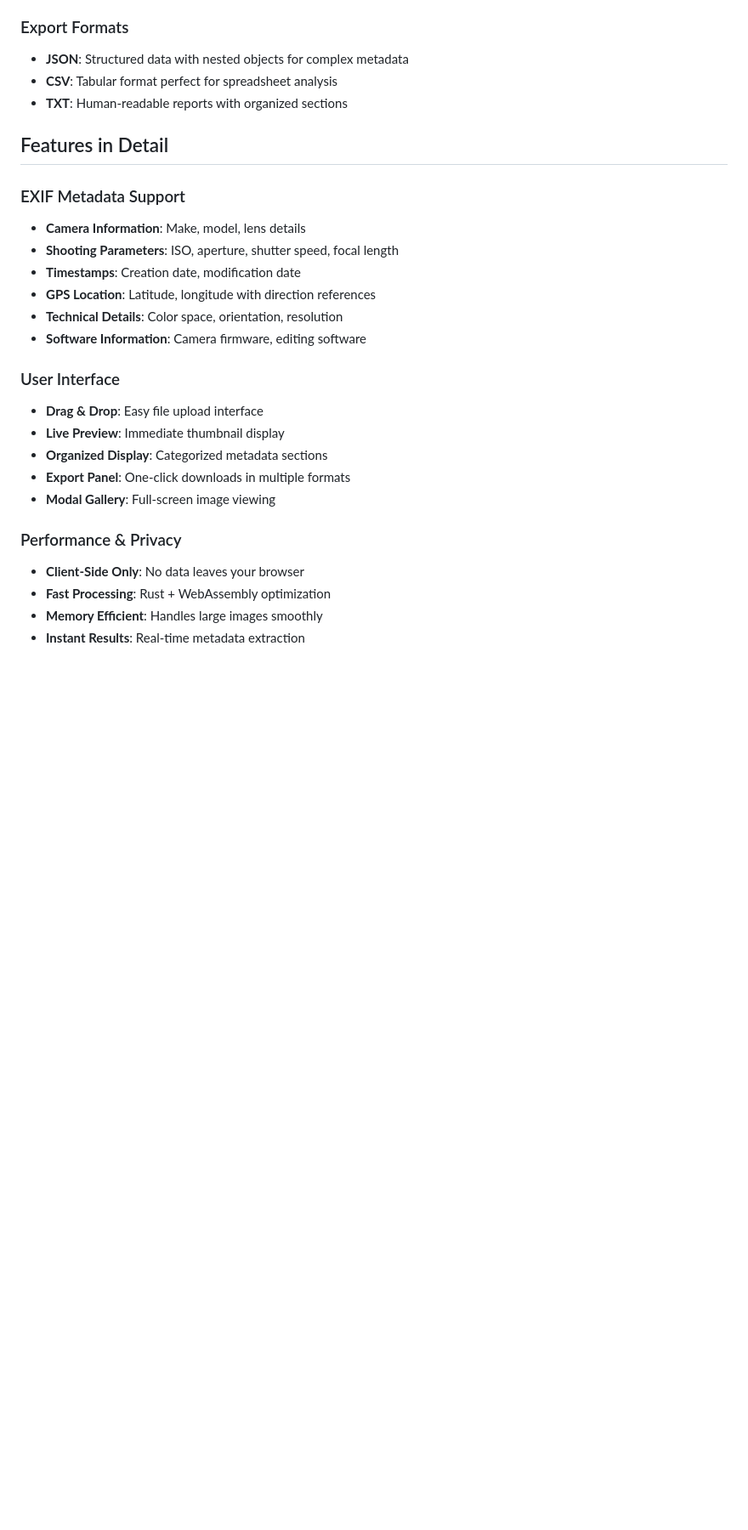
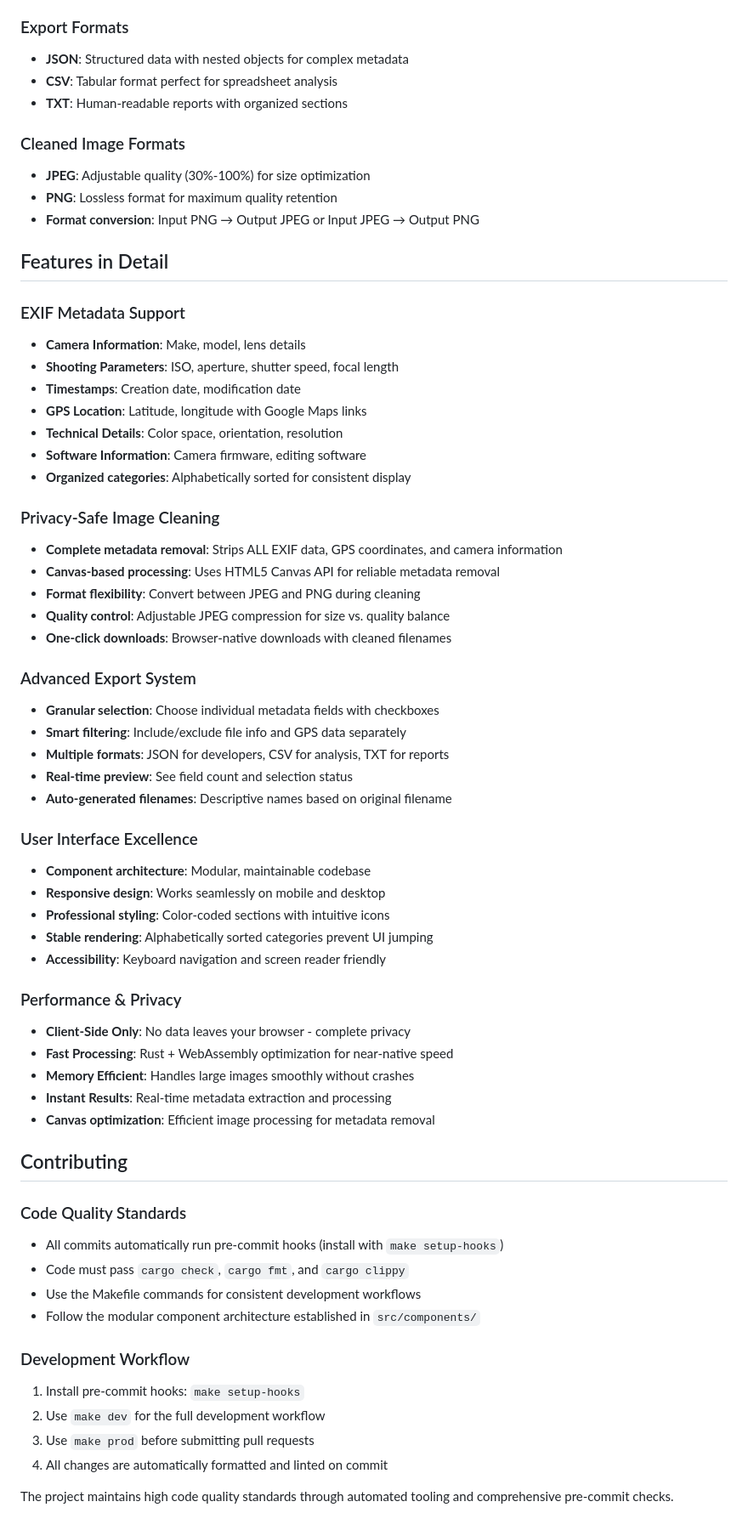
Before and after one commit to akofink/image-metadata-extractor, a Markdown page: README.md, the part around one of its changes. Shown at 85% size. Rendered like a GitHub page; blank space fills up the shorter version.

```diff
--- a/README.md
+++ b/README.md
@@ -165,25 +209,62 @@ This application allows users to upload images and extract comprehensive metadat
 - **CSV**: Tabular format perfect for spreadsheet analysis
 - **TXT**: Human-readable reports with organized sections
 
+### Cleaned Image Formats
+- **JPEG**: Adjustable quality (30%-100%) for size optimization
+- **PNG**: Lossless format for maximum quality retention
+- **Format conversion**: Input PNG → Output JPEG or Input JPEG → Output PNG
+
 ## Features in Detail
 
 ### EXIF Metadata Support
 - **Camera Information**: Make, model, lens details
 - **Shooting Parameters**: ISO, aperture, shutter speed, focal length
 - **Timestamps**: Creation date, modification date
-- **GPS Location**: Latitude, longitude with direction references
+- **GPS Location**: Latitude, longitude with Google Maps links
 - **Technical Details**: Color space, orientation, resolution
 - **Software Information**: Camera firmware, editing software
+- **Organized categories**: Alphabetically sorted for consistent display
 
-### User Interface
-- **Drag & Drop**: Easy file upload interface
-- **Live Preview**: Immediate thumbnail display
-- **Organized Display**: Categorized metadata sections
-- **Export Panel**: One-click downloads in multiple formats
-- **Modal Gallery**: Full-screen image viewing
+### Privacy-Safe Image Cleaning
+- **Complete metadata removal**: Strips ALL EXIF data, GPS coordinates, and camera information
+- **Canvas-based processing**: Uses HTML5 Canvas API for reliable metadata removal
+- **Format flexibility**: Convert between JPEG and PNG during cleaning
+- **Quality control**: Adjustable JPEG compression for size vs. quality balance
+- **One-click downloads**: Browser-native downloads with cleaned filenames
+
+### Advanced Export System
+- **Granular selection**: Choose individual metadata fields with checkboxes
+- **Smart filtering**: Include/exclude file info and GPS data separately
+- **Multiple formats**: JSON for developers, CSV for analysis, TXT for reports
+- **Real-time preview**: See field count and selection status
+- **Auto-generated filenames**: Descriptive names based on original filename
+
+### User Interface Excellence
+- **Component architecture**: Modular, maintainable codebase
+- **Responsive design**: Works seamlessly on mobile and desktop
+- **Professional styling**: Color-coded sections with intuitive icons
+- **Stable rendering**: Alphabetically sorted categories prevent UI jumping
+- **Accessibility**: Keyboard navigation and screen reader friendly
 
 ### Performance & Privacy
-- **Client-Side Only**: No data leaves your browser
-- **Fast Processing**: Rust + WebAssembly optimization
-- **Memory Efficient**: Handles large images smoothly
-- **Instant Results**: Real-time metadata extraction
+- **Client-Side Only**: No data leaves your browser - complete privacy
+- **Fast Processing**: Rust + WebAssembly optimization for near-native speed
+- **Memory Efficient**: Handles large images smoothly without crashes
+- **Instant Results**: Real-time metadata extraction and processing
+- **Canvas optimization**: Efficient image processing for metadata removal
+
+## Contributing
+
+### Code Quality Standards
+- All commits automatically run pre-commit hooks (install with `make setup-hooks`)
+- Code must pass `cargo check`, `cargo fmt`, and `cargo clippy`
+- Use the Makefile commands for consistent development workflows
+- Follow the modular component architecture established in `src/components/`
+
+### Development Workflow
+1. Install pre-commit hooks: `make setup-hooks`
+2. Use `make dev` for the full development workflow
+3. Use `make prod` before submitting pull requests
+4. All changes are automatically formatted and linted on commit
+
+The project maintains high code quality standards through automated tooling and comprehensive pre-commit checks.
```
Also changed, not shown: other parts of README.md (+99 -55 lines).
